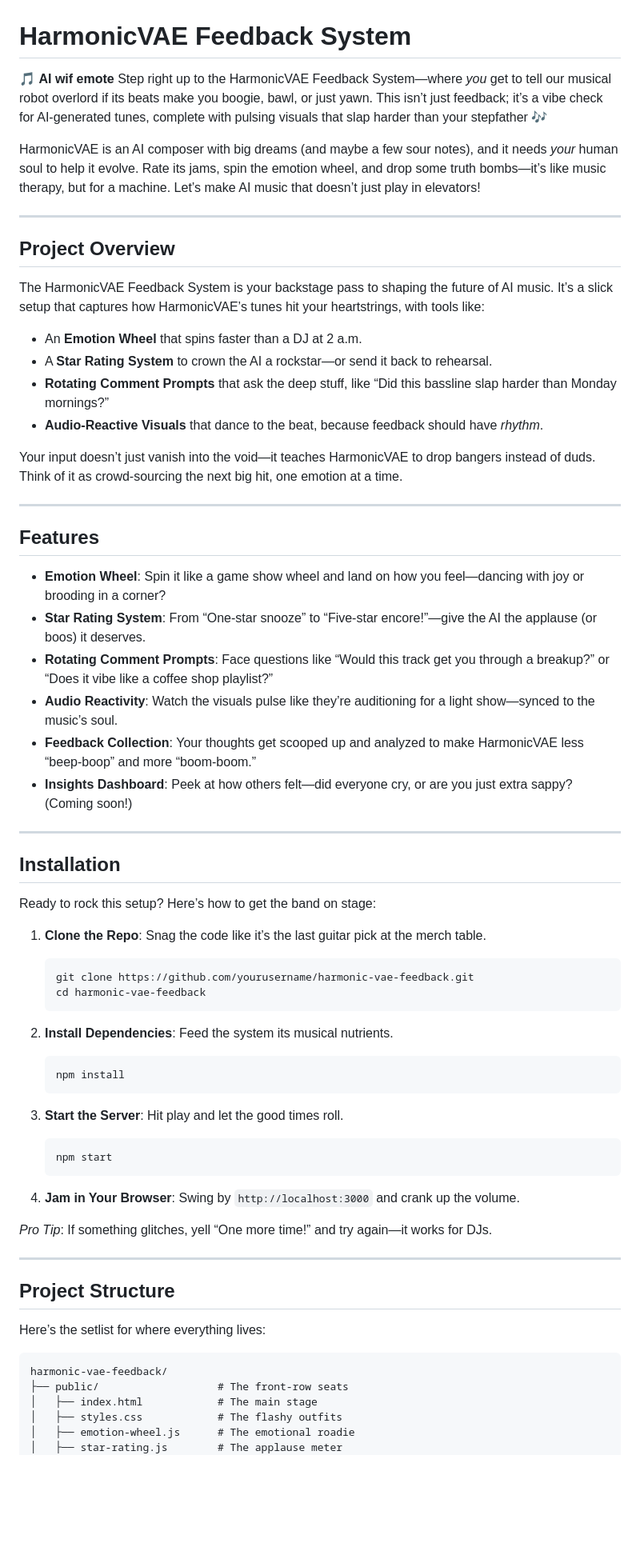
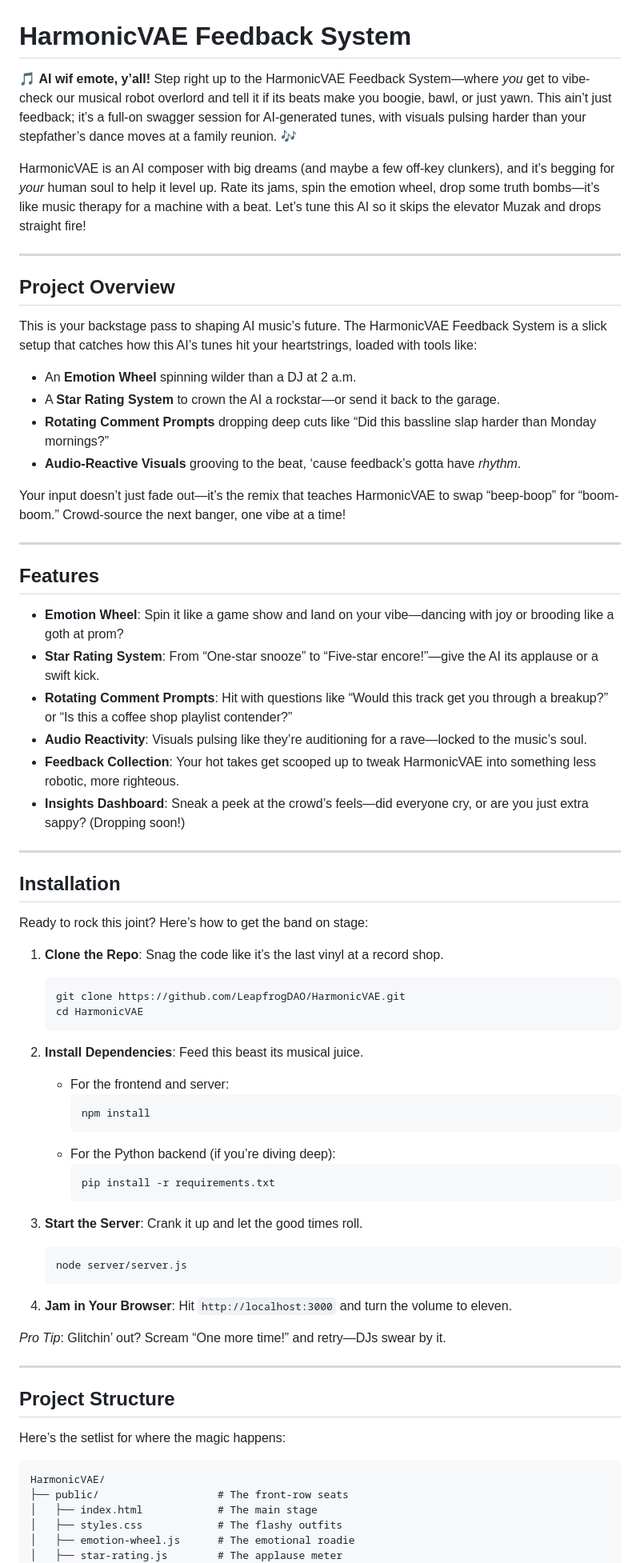
Before and after one commit to LeapfrogDAO/HarmonicVAE, a Markdown page: README.md, the part around one of its changes. Shown at 80% size. GitHub-like rendering; blank space fills up the shorter version.

````diff
--- a/README.md
+++ b/README.md
@@ -1,67 +1,72 @@
 # HarmonicVAE Feedback System
 
-🎵 **AI wif emote** Step right up to the HarmonicVAE Feedback System—where *you* get to tell our musical robot overlord if its beats make you boogie, bawl, or just yawn. This isn’t just feedback; it’s a vibe check for AI-generated tunes, complete with pulsing visuals that slap harder than your stepfather 🎶
+🎵 **AI wif emote, y’all!** Step right up to the HarmonicVAE Feedback System—where *you* get to vibe-check our musical robot overlord and tell it if its beats make you boogie, bawl, or just yawn. This ain’t just feedback; it’s a full-on swagger session for AI-generated tunes, with visuals pulsing harder than your stepfather’s dance moves at a family reunion. 🎶
 
-HarmonicVAE is an AI composer with big dreams (and maybe a few sour notes), and it needs *your* human soul to help it evolve. Rate its jams, spin the emotion wheel, and drop some truth bombs—it’s like music therapy, but for a machine. Let’s make AI music that doesn’t just play in elevators!
+HarmonicVAE is an AI composer with big dreams (and maybe a few off-key clunkers), and it’s begging for *your* human soul to help it level up. Rate its jams, spin the emotion wheel, drop some truth bombs—it’s like music therapy for a machine with a beat. Let’s tune this AI so it skips the elevator Muzak and drops straight fire!
 
 ---
 
 ## Project Overview
 
-The HarmonicVAE Feedback System is your backstage pass to shaping the future of AI music. It’s a slick setup that captures how HarmonicVAE’s tunes hit your heartstrings, with tools like:
+This is your backstage pass to shaping AI music’s future. The HarmonicVAE Feedback System is a slick setup that catches how this AI’s tunes hit your heartstrings, loaded with tools like:
 
-- An **Emotion Wheel** that spins faster than a DJ at 2 a.m.
-- A **Star Rating System** to crown the AI a rockstar—or send it back to rehearsal.
-- **Rotating Comment Prompts** that ask the deep stuff, like “Did this bassline slap harder than Monday mornings?”
-- **Audio-Reactive Visuals** that dance to the beat, because feedback should have *rhythm*.
+- An **Emotion Wheel** spinning wilder than a DJ at 2 a.m.
+- A **Star Rating System** to crown the AI a rockstar—or send it back to the garage.
+- **Rotating Comment Prompts** dropping deep cuts like “Did this bassline slap harder than Monday mornings?”
+- **Audio-Reactive Visuals** grooving to the beat, ‘cause feedback’s gotta have *rhythm*.
 
-Your input doesn’t just vanish into the void—it teaches HarmonicVAE to drop bangers instead of duds. Think of it as crowd-sourcing the next big hit, one emotion at a time.
+Your input doesn’t just fade out—it’s the remix that teaches HarmonicVAE to swap “beep-boop” for “boom-boom.” Crowd-source the next banger, one vibe at a time!
 
 ---
 
 ## Features
 
-- **Emotion Wheel**: Spin it like a game show wheel and land on how you feel—dancing with joy or brooding in a corner?
-- **Star Rating System**: From “One-star snooze” to “Five-star encore!”—give the AI the applause (or boos) it deserves.
-- **Rotating Comment Prompts**: Face questions like “Would this track get you through a breakup?” or “Does it vibe like a coffee shop playlist?”
-- **Audio Reactivity**: Watch the visuals pulse like they’re auditioning for a light show—synced to the music’s soul.
-- **Feedback Collection**: Your thoughts get scooped up and analyzed to make HarmonicVAE less “beep-boop” and more “boom-boom.”
-- **Insights Dashboard**: Peek at how others felt—did everyone cry, or are you just extra sappy? (Coming soon!)
+- **Emotion Wheel**: Spin it like a game show and land on your vibe—dancing with joy or brooding like a goth at prom?
+- **Star Rating System**: From “One-star snooze” to “Five-star encore!”—give the AI its applause or a swift kick.
+- **Rotating Comment Prompts**: Hit with questions like “Would this track get you through a breakup?” or “Is this a coffee shop playlist contender?”
+- **Audio Reactivity**: Visuals pulsing like they’re auditioning for a rave—locked to the music’s soul.
+- **Feedback Collection**: Your hot takes get scooped up to tweak HarmonicVAE into something less robotic, more righteous.
+- **Insights Dashboard**: Sneak a peek at the crowd’s feels—did everyone cry, or are you just extra sappy? (Dropping soon!)
 
 ---
 
 ## Installation
 
-Ready to rock this setup? Here’s how to get the band on stage:
+Ready to rock this joint? Here’s how to get the band on stage:
 
-1. **Clone the Repo**: Snag the code like it’s the last guitar pick at the merch table.
+1. **Clone the Repo**: Snag the code like it’s the last vinyl at a record shop.
    ```bash
-   git clone https://github.com/yourusername/harmonic-vae-feedback.git
-   cd harmonic-vae-feedback
+   git clone https://github.com/LeapfrogDAO/HarmonicVAE.git
+   cd HarmonicVAE
    ```
 
-2. **Install Dependencies**: Feed the system its musical nutrients.
+2. **Install Dependencies**: Feed this beast its musical juice.
+   - For the frontend and server:
+     ```bash
+     npm install
+     ```
+   - For the Python backend (if you’re diving deep):
+     ```bash
+     pip install -r requirements.txt
+     ```
+
+3. **Start the Server**: Crank it up and let the good times roll.
    ```bash
-   npm install
+   node server/server.js
    ```
 
-3. **Start the Server**: Hit play and let the good times roll.
-   ```bash
-   npm start
-   ```
+4. **Jam in Your Browser**: Hit `http://localhost:3000` and turn the volume to eleven.
 
-4. **Jam in Your Browser**: Swing by `http://localhost:3000` and crank up the volume.
-
-*Pro Tip*: If something glitches, yell “One more time!” and try again—it works for DJs.
+*Pro Tip*: Glitchin’ out? Scream “One more time!” and retry—DJs swear by it.
 
 ---
 
 ## Project Structure
 
-Here’s the setlist for where everything lives:
+Here’s the setlist for where the magic happens:
 
 ```
-harmonic-vae-feedback/
+HarmonicVAE/
 ├── public/                   # The front-row seats
 │   ├── index.html            # The main stage
 │   ├── styles.css            # The flashy outfits
````
Also changed, not shown: other parts of README.md (+22 -16 lines).
